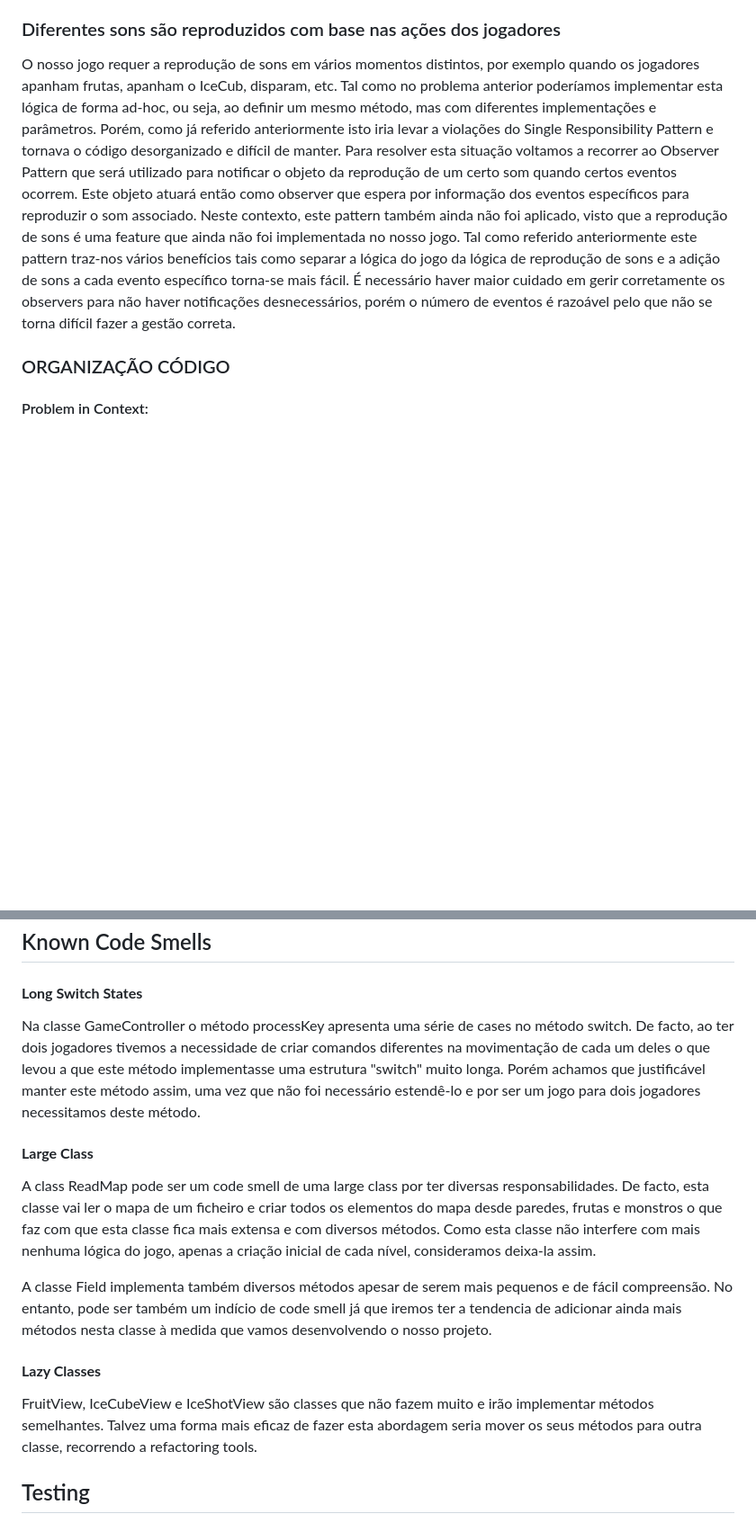
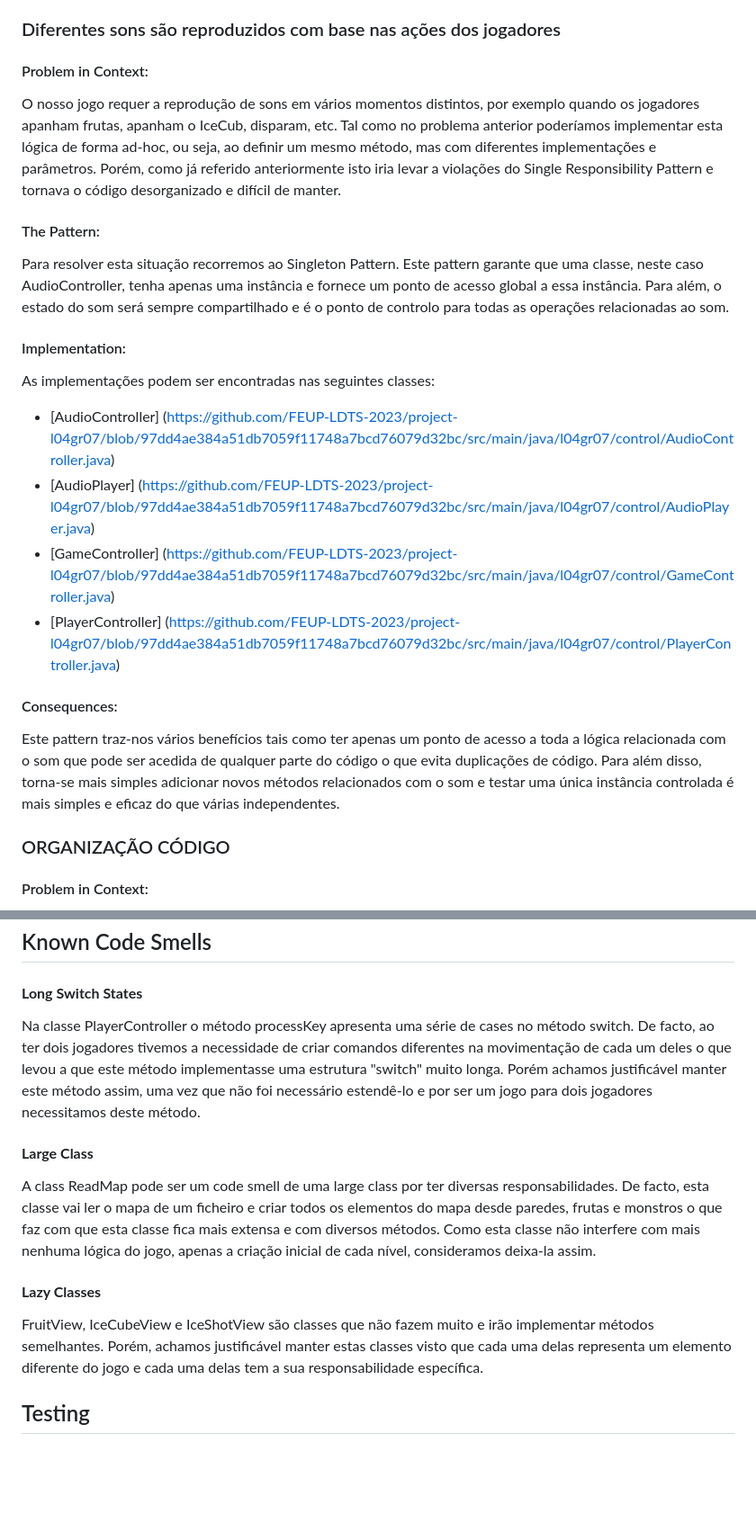
Before and after one commit to FEUP-LDTS-2023/project-l04gr07, a Markdown page: docs/README.md, 2 parts joined by grey strips. Shown at 90% size. GitHub-like rendering; blank space fills up the shorter version.

Commit message:
Changes on design patterns and code smells of the report

```diff
--- a/docs/README.md
+++ b/docs/README.md
@@ -79,11 +79,22 @@ As classes podem ser encontradas nos ficheiros seguintes:
 A aplicação deste pattern traz vários benefícios nomeadamente, separar a lógica de coletar frutas da lógica de notificar IceCube tornando o código mais eficiente e fácil de ler. A possível adição de novos observers torna-se também mais fácil. Porém, a aplicação deste padrão leva-nos a ter de ter um maior cuidado a gerenciar corretamente os observers, evitando notificações desnecessárias, o que não é díficil visto que o IceCube só será notificado uma vez.
 
 ### Diferentes sons são reproduzidos com base nas ações dos jogadores
+#### Problem in Context:
+O nosso jogo requer a reprodução de sons em vários momentos distintos, por exemplo quando os jogadores apanham frutas, apanham o IceCub, disparam, etc. Tal como no problema anterior poderíamos implementar esta lógica de forma ad-hoc, ou seja, ao definir um mesmo método, mas com diferentes implementações e parâmetros. Porém, como já referido anteriormente isto iria levar a violações do Single Responsibility Pattern e tornava o código desorganizado e difícil de manter.
 
-O nosso jogo requer a reprodução de sons em vários momentos distintos, por exemplo quando os jogadores apanham frutas, apanham o IceCub, disparam, etc. Tal como no problema anterior poderíamos implementar esta lógica de forma ad-hoc, ou seja, ao definir um mesmo método, mas com diferentes implementações e parâmetros. Porém, como já referido anteriormente isto iria levar a violações do Single Responsibility Pattern e tornava o código desorganizado e difícil de manter.
-Para resolver esta situação voltamos a recorrer ao Observer Pattern que será utilizado para notificar o objeto da reprodução de um certo som quando certos eventos ocorrem. Este objeto atuará então como observer que espera por informação dos eventos específicos para reproduzir o som associado.
-Neste contexto, este pattern também ainda não foi aplicado, visto que a reprodução de sons é uma feature que ainda não foi implementada no nosso jogo.
-Tal como referido anteriormente este pattern traz-nos vários benefícios tais como separar a lógica do jogo da lógica de reprodução de sons e a adição de sons a cada evento específico torna-se mais fácil. É necessário haver maior cuidado em gerir corretamente os observers para não haver notificações desnecessários, porém o número de eventos é razoável pelo que não se torna difícil fazer a gestão correta.
+#### The Pattern:
+Para resolver esta situação recorremos ao Singleton Pattern. Este pattern garante que uma classe, neste caso AudioController, tenha apenas uma instância e fornece um ponto de acesso global a essa instância. Para além, o estado do som será sempre compartilhado e é o ponto de controlo para todas as operações relacionadas ao som.
+
+#### Implementation:
+As implementações podem ser encontradas nas seguintes classes:
+
+- [AudioController] (https://github.com/FEUP-LDTS-2023/project-l04gr07/blob/97dd4ae384a51db7059f11748a7bcd76079d32bc/src/main/java/l04gr07/control/AudioController.java)
+- [AudioPlayer] (https://github.com/FEUP-LDTS-2023/project-l04gr07/blob/97dd4ae384a51db7059f11748a7bcd76079d32bc/src/main/java/l04gr07/control/AudioPlayer.java)
+- [GameController] (https://github.com/FEUP-LDTS-2023/project-l04gr07/blob/97dd4ae384a51db7059f11748a7bcd76079d32bc/src/main/java/l04gr07/control/GameController.java)
+- [PlayerController] (https://github.com/FEUP-LDTS-2023/project-l04gr07/blob/97dd4ae384a51db7059f11748a7bcd76079d32bc/src/main/java/l04gr07/control/PlayerController.java)
+
+#### Consequences:
+Este pattern traz-nos vários benefícios tais como ter apenas um ponto de acesso a toda a lógica relacionada com o som que pode ser acedida de qualquer parte do código o que evita duplicações de código. Para além disso, torna-se mais simples adicionar novos métodos relacionados com o som e testar uma única instância controlada é mais simples e eficaz do que várias independentes.
 
 ### ORGANIZAÇÃO CÓDIGO
 #### Problem in Context:
@@ -119,18 +130,15 @@ https://github.com/FEUP-LDTS-2023/project-l04gr07/blob/de1047b29a661b3ef1659d33c
 
 #### **Long Switch States**
 
-Na classe GameController o método processKey apresenta uma série de cases no método switch. De facto, ao ter dois jogadores tivemos a necessidade de criar comandos diferentes na movimentação de cada um deles o que levou a que este método implementasse uma estrutura "switch" muito longa. Porém achamos que justificável manter este método assim, uma vez que não foi necessário estendê-lo e por ser um jogo para dois jogadores necessitamos deste método.
+Na classe PlayerController o método processKey apresenta uma série de cases no método switch. De facto, ao ter dois jogadores tivemos a necessidade de criar comandos diferentes na movimentação de cada um deles o que levou a que este método implementasse uma estrutura "switch" muito longa. Porém achamos justificável manter este método assim, uma vez que não foi necessário estendê-lo e por ser um jogo para dois jogadores necessitamos deste método.
 
 #### **Large Class**
 
 A class ReadMap pode ser um code smell de uma large class por ter diversas responsabilidades. De facto, esta classe vai ler o mapa de um ficheiro e criar todos os elementos do mapa desde paredes, frutas e monstros o que faz com que esta classe fica mais extensa e com diversos métodos. Como esta classe não interfere com mais nenhuma lógica do jogo, apenas a criação inicial de cada nível, consideramos deixa-la assim.
 
-A classe Field implementa também diversos métodos apesar de serem mais pequenos e de fácil compreensão. No entanto, pode ser também um indício de code smell já que iremos ter a tendencia de adicionar ainda mais métodos nesta classe à medida que vamos desenvolvendo o nosso projeto.
-
-
 #### **Lazy Classes**
 
-FruitView, IceCubeView e IceShotView são classes que não fazem muito e irão implementar métodos semelhantes. Talvez uma forma mais eficaz de fazer esta abordagem seria mover os seus métodos para outra classe, recorrendo a refactoring tools.
+FruitView, IceCubeView e IceShotView são classes que não fazem muito e irão implementar métodos semelhantes. Porém, achamos justificável manter estas classes visto que cada uma delas representa um elemento diferente do jogo e cada uma delas tem a sua responsabilidade específica.
 
 
 ## Testing
```
Also changed, not shown: other parts of docs/README.md (+3 -3 lines).
